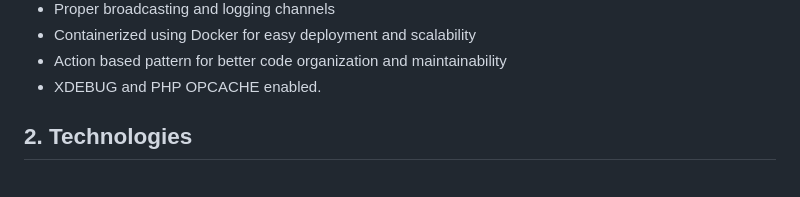
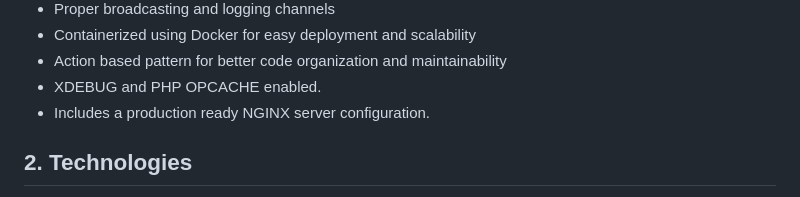
Before and after one commit to ravensborn/hr-management-api, a Markdown page: README.md, the part around the change. GitHub-like rendering.

Commit message:
Add production-ready NGINX server configuration to README

```diff
--- a/README.md
+++ b/README.md
@@ -19,6 +19,7 @@ This project runs on the latest version of PHP 8.4 and is built using the Larave
 - Containerized using Docker for easy deployment and scalability
 - Action based pattern for better code organization and maintainability
 - XDEBUG and PHP OPCACHE enabled.
+- Includes a production ready NGINX server configuration.
 
 ## 2. Technologies
 
```
